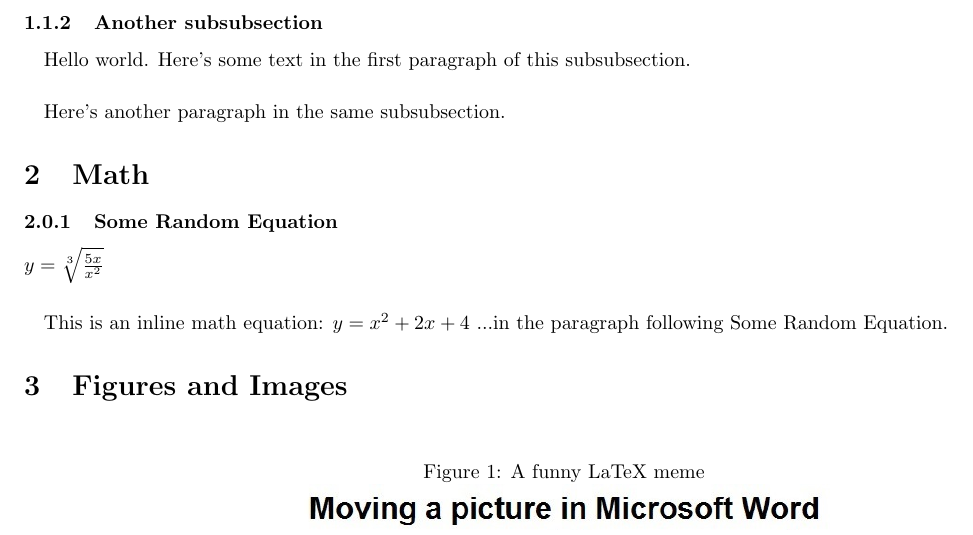
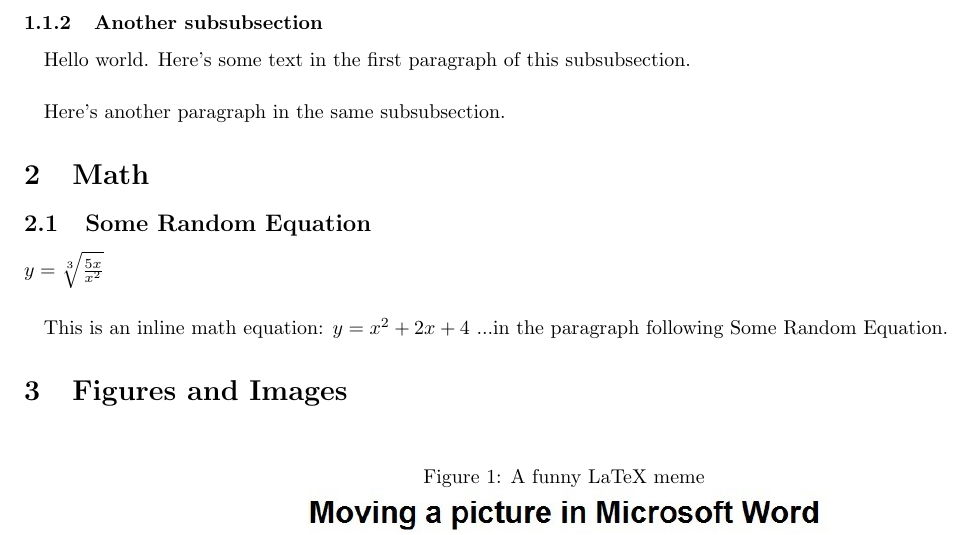
Before and after one commit to justinmitchelltech/latex-examples, a LaTeX problem sheet (working-example.tex): part of page 1 of 2, cut so that both start at the same text. Compiled offline with pdfLaTeX.

Commit message:
Updated working example

```diff
--- a/working-example.tex
+++ b/working-example.tex
@@ -34,7 +34,7 @@ Here's another paragraph in the same subsubsection.
 
 %------------------------------------------------------------------------------
 \section{Math}
-\subsubsection{Some Random Equation}
+\subsection{Some Random Equation}
 $y = \sqrt[3]{\frac{5x}{x^2}}$
 
 \paragraph{}
```
Also changed, not shown: working-example.pdf.
